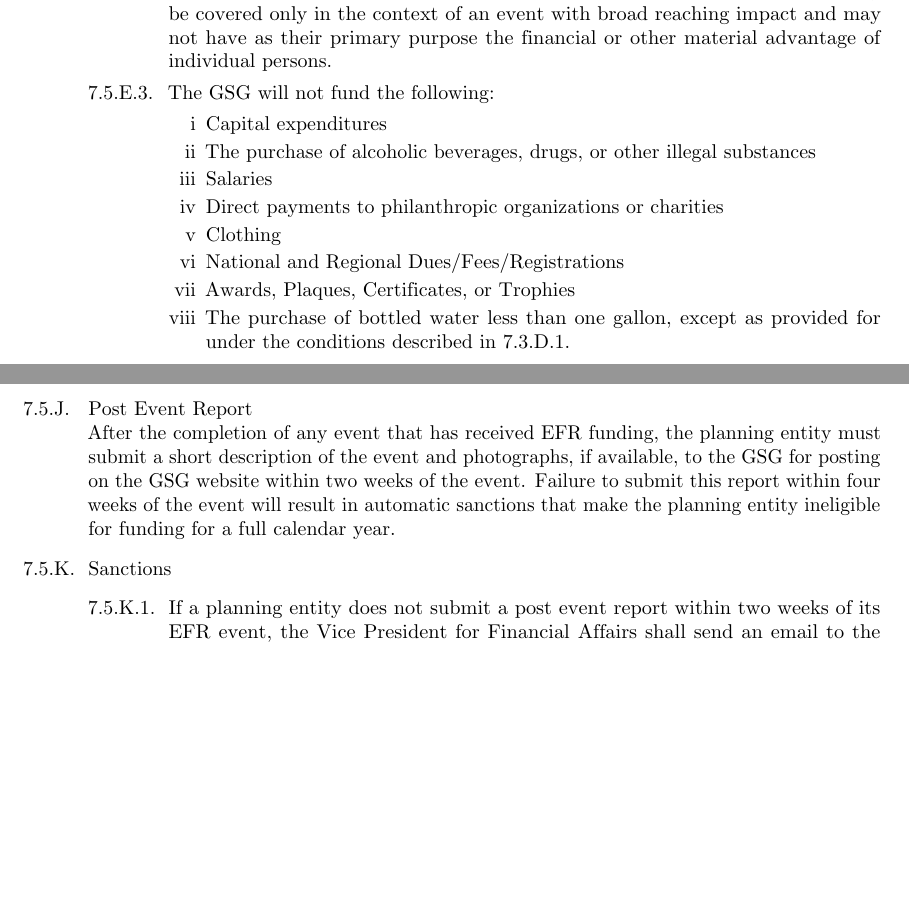
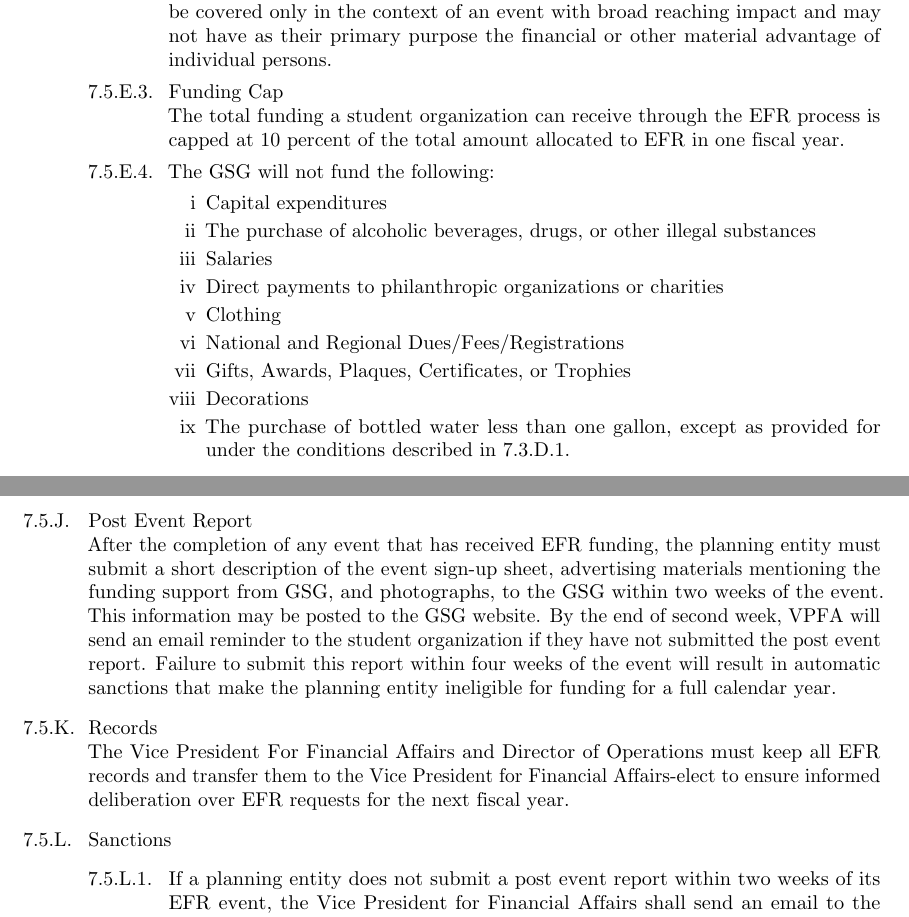
Before and after one commit to UMDGSG/bylaws, a LaTeX thesis (main.tex, which reads articles/07-finance.tex): two parts of pages 37 and 39 of 44 before the commit and two parts of pages 37 and 39 of 45 after it, joined at a grey line, cut so that both start at the same text, the shorter picture padded with empty space. Compiled offline with pdfLaTeX.

Commit message:
Article 7 changes

```diff
--- a/articles/07-finance.tex
+++ b/articles/07-finance.tex
@@ -202,6 +203,8 @@ The GSG shall provide the President and Director of Operations with full graduat
 Any newspaper, poster, flyer, handbill, or other form of advertising for an event which has received funds from the GSG and is to be displayed on campus must have the following clause printed on it: “This event/program/function is funded in part by your Graduate Student Activities Fee and is open to the entire graduate student community.”
   \item Travel Expenses \hfill \\
 Travel expenses, such as hotel accommodations and transportation costs, may be covered only in the context of an event with broad reaching impact and may not have as their primary purpose the financial or other material advantage of individual persons.
+  \item Funding Cap \hfill \\
+  The total funding a student organization can receive through the EFR process is capped at 10 percent of the total amount allocated to EFR in one fiscal year.
   \item The GSG will not fund the following:
 \begin{enumerate}[i]
   \item Capital expenditures
@@ -210,7 +213,8 @@ Travel expenses, such as hotel accommodations and transportation costs, may be c
   \item Direct payments to philanthropic organizations or charities
   \item Clothing
   \item National and Regional Dues/Fees/Registrations
-  \item Awards, Plaques, Certificates, or Trophies
+  \item Gifts, Awards, Plaques, Certificates, or Trophies
+  \item Decorations
   \item The purchase of bottled water less than one gallon, except as provided for under the conditions described in 7.3.D.1.
 \end{enumerate}
 \end{bylaws-number}
@@ -253,7 +257,9 @@ When funds are denied for an event, the planning entity may appeal the decision.
   \item Letter/Email of Award \hfill \\
 When funds are approved for an event, the BFC will issue a letter/email of award to the planning entity. This letter of award will constitute the GSG’s official commitment to fund the event, and it should be accompanied by the approved budget when presented to other campus units for disbursement of funds.
   \item Post Event Report \hfill \\
-After the completion of any event that has received EFR funding, the planning entity must submit a short description of the event and photographs, if available, to the GSG for posting on the GSG website within two weeks of the event. Failure to submit this report within four weeks of the event will result in automatic sanctions that make the planning entity ineligible for funding for a full calendar year.
+  After the completion of any event that has received EFR funding, the planning entity must submit a short description of the event sign-up sheet, advertising materials mentioning the funding support from GSG, and photographs, to the GSG within two weeks of the event.  This information may be posted to the GSG website. By the end of second week, VPFA will send an email reminder to the student organization if they have not submitted the post event report. Failure to submit this report within four weeks of the event will result in automatic sanctions that make the planning entity ineligible for funding for a full calendar year.
+  \item Records \hfill \\
+  The Vice President For Financial Affairs and Director of Operations must keep all EFR records and transfer them to the Vice President for Financial Affairs-elect to ensure informed deliberation over EFR requests for the next fiscal year.
   \item Sanctions
 \begin{bylaws-number}
   \item If a planning entity does not submit a post event report within two weeks of its EFR event, the Vice President for Financial Affairs shall send an email to the planning entity reminding it of the required report and that failure to submit a report within four weeks of the event will result in sanctions. If a report is not submitted, the Vice President for Financial Affairs shall email the planning entity with the following information:
```
Also changed, not shown: main.pdf, articles/07-finance.tex (3 more changed lines).
